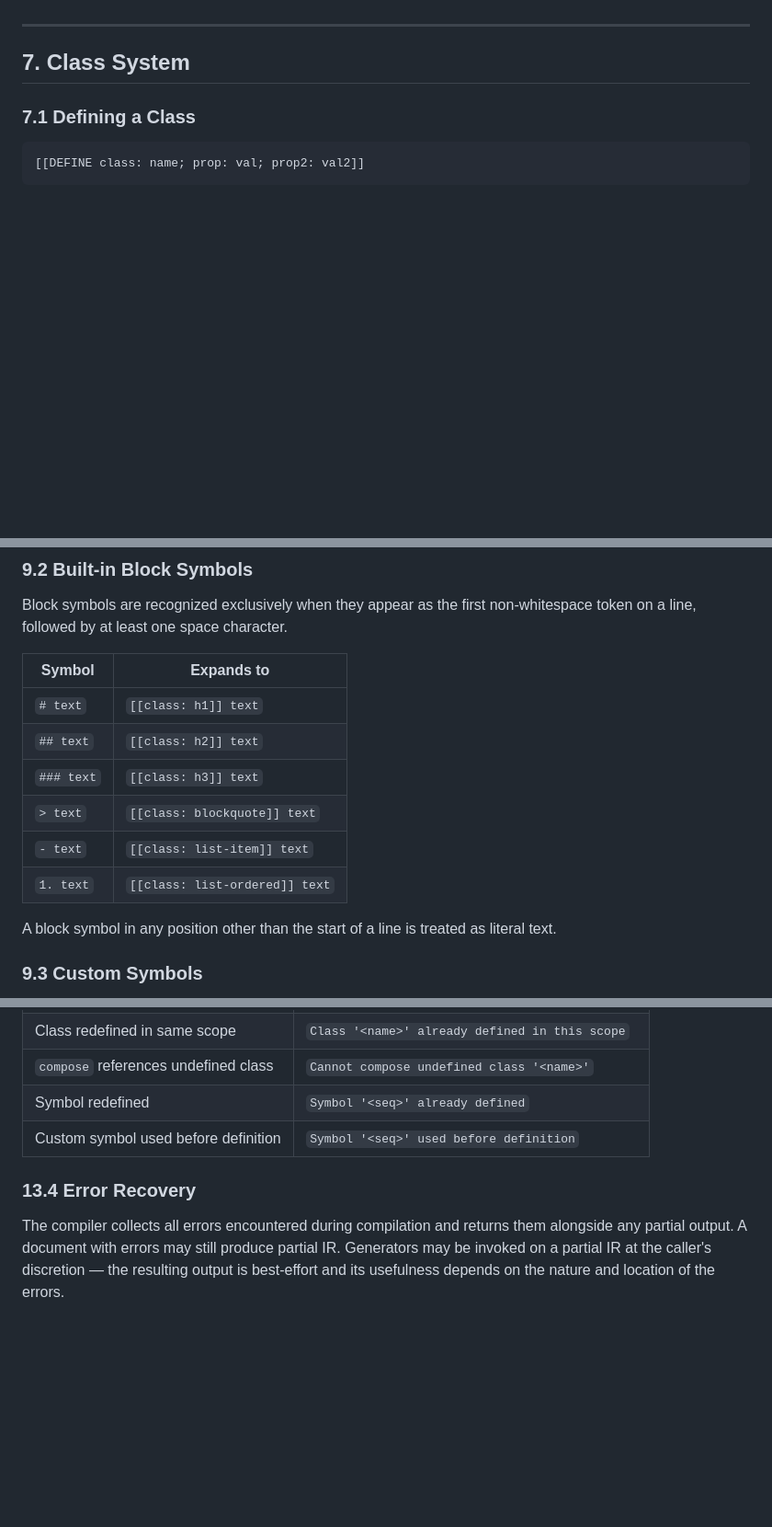
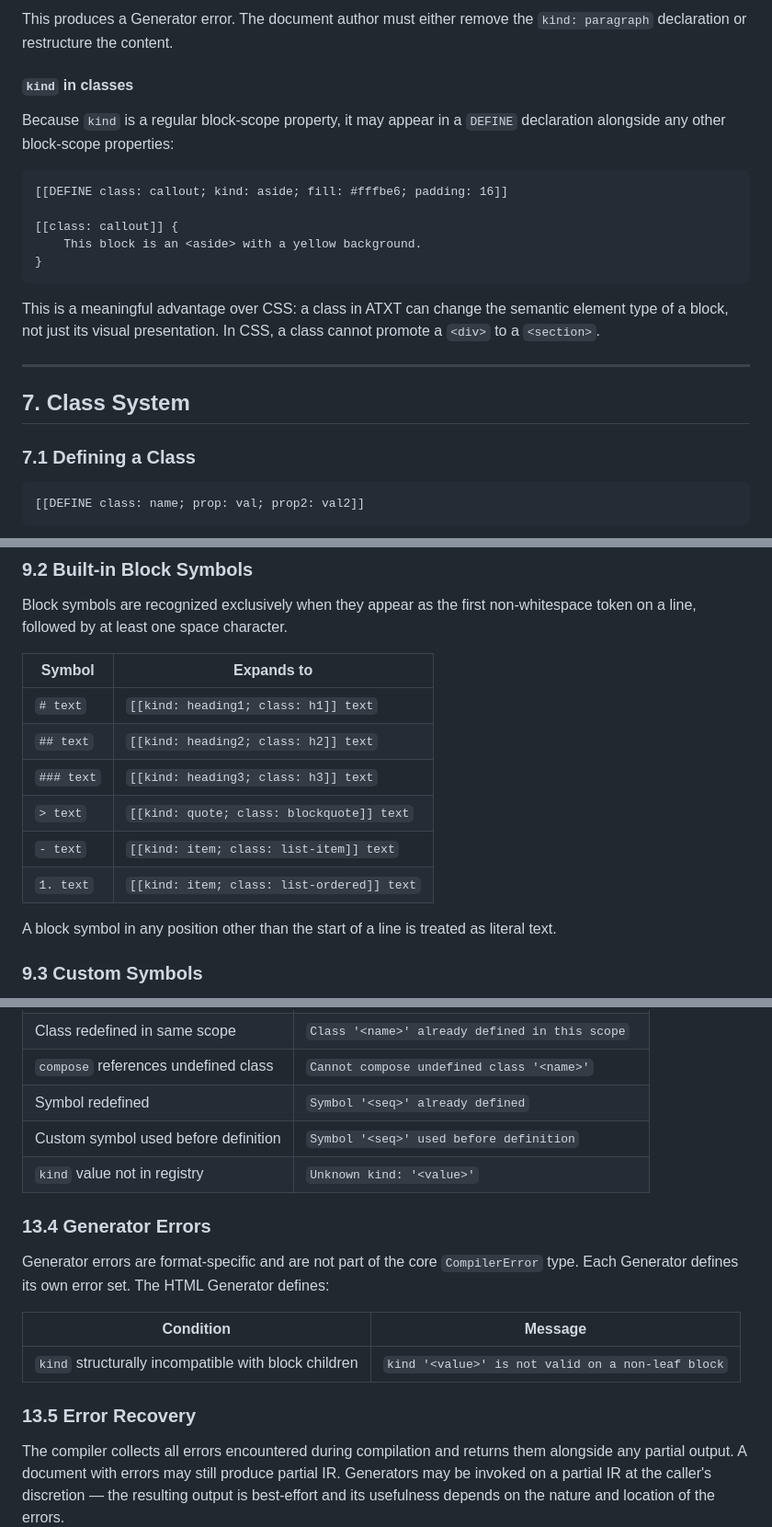
Before and after one commit to Luiz-Filipe26/atxt-editor, a Markdown page: SPEC.md, 3 parts joined by grey strips. Shown at 92% size. Drawn GitHub-style; blank space fills up the shorter version.

````diff
--- a/SPEC.md
+++ b/SPEC.md
@@ -336,3 +393,18 @@ Higher-priority values overwrite lower-priority values for the same key.
+This produces a Generator error. The document author must either remove the `kind: paragraph` declaration or restructure the content.
+
+#### `kind` in classes
+
+Because `kind` is a regular block-scope property, it may appear in a `DEFINE` declaration alongside any other block-scope properties:
+
+```atxt
+[[DEFINE class: callout; kind: aside; fill: #fffbe6; padding: 16]]
+
+[[class: callout]] {
+    This block is an <aside> with a yellow background.
+}
+```
+
+This is a meaningful advantage over CSS: a class in ATXT can change the semantic element type of a block, not just its visual presentation. In CSS, a class cannot promote a `<div>` to a `<section>`.
 
 ---
 
@@ -431,12 +505,12 @@ Block symbols are recognized exclusively when they appear as the first non-white
 
 | Symbol | Expands to |
 |---|---|
-| `# text` | `[[class: h1]] text` |
-| `## text` | `[[class: h2]] text` |
-| `### text` | `[[class: h3]] text` |
-| `> text` | `[[class: blockquote]] text` |
-| `- text` | `[[class: list-item]] text` |
-| `1. text` | `[[class: list-ordered]] text` |
+| `# text` | `[[kind: heading1; class: h1]] text` |
+| `## text` | `[[kind: heading2; class: h2]] text` |
+| `### text` | `[[kind: heading3; class: h3]] text` |
+| `> text` | `[[kind: quote; class: blockquote]] text` |
+| `- text` | `[[kind: item; class: list-item]] text` |
+| `1. text` | `[[kind: item; class: list-ordered]] text` |
 
 A block symbol in any position other than the start of a line is treated as literal text.
 
@@ -624,8 +700,17 @@ interface CompilerError {
 | `compose` references undefined class | `Cannot compose undefined class '<name>'` |
 | Symbol redefined | `Symbol '<seq>' already defined` |
 | Custom symbol used before definition | `Symbol '<seq>' used before definition` |
+| `kind` value not in registry | `Unknown kind: '<value>'` |
 
-### 13.4 Error Recovery
+### 13.4 Generator Errors
+
+Generator errors are format-specific and are not part of the core `CompilerError` type. Each Generator defines its own error set. The HTML Generator defines:
+
+| Condition | Message |
+|---|---|
+| `kind` structurally incompatible with block children | `kind '<value>' is not valid on a non-leaf block` |
+
+### 13.5 Error Recovery
 
 The compiler collects all errors encountered during compilation and returns them alongside any partial output. A document with errors may still produce partial IR. Generators may be invoked on a partial IR at the caller's discretion — the resulting output is best-effort and its usefulness depends on the nature and location of the errors.
 
````
Also changed, not shown: other parts of SPEC.md (+61 -0 lines).
